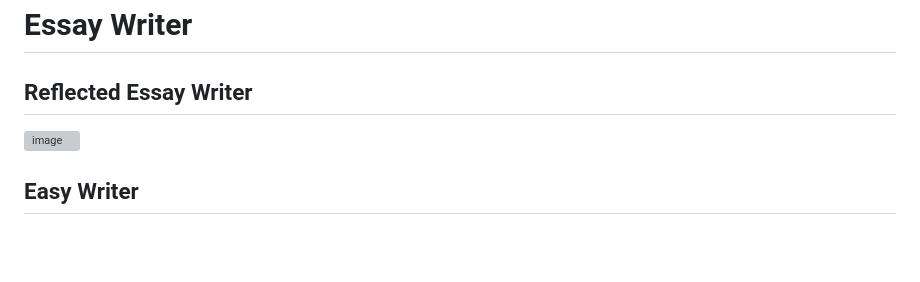
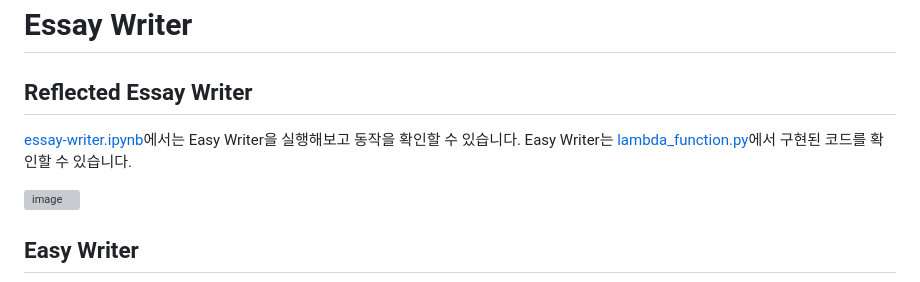
Before and after one commit to kyopark2014/langgraph-agent, a Markdown page: essay-writer.md, the part around the change. Drawn GitHub-style; blank space fills up the shorter version; grey boxes are pictures that could not be loaded.

```diff
--- a/essay-writer.md
+++ b/essay-writer.md
@@ -1,6 +1,10 @@
 # Essay Writer
 
 ## Reflected Essay Writer
+
+[essay-writer.ipynb](./agent/essay-writer.ipynb)에서는 Easy Writer을 실행해보고 동작을 확인할 수 있습니다. Easy Writer는 [lambda_function.py](./lambda-chat-ws/lambda_function.py)에서 구현된 코드를 확인할 수 있습니다.
+
+
 
 ![image](https://github.com/user-attachments/assets/ad19e5b8-6c02-4ce5-963d-1d9ed889c39e)
 
```
